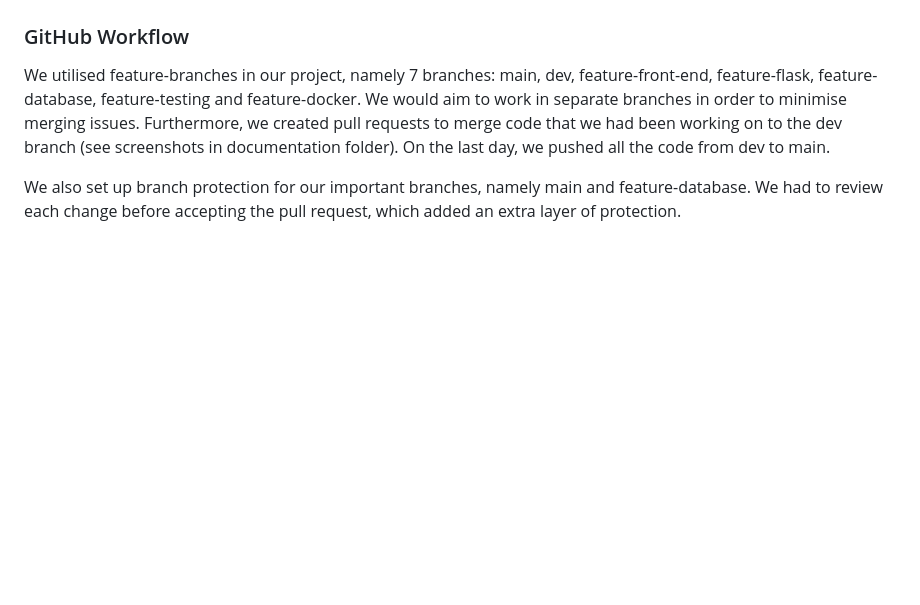
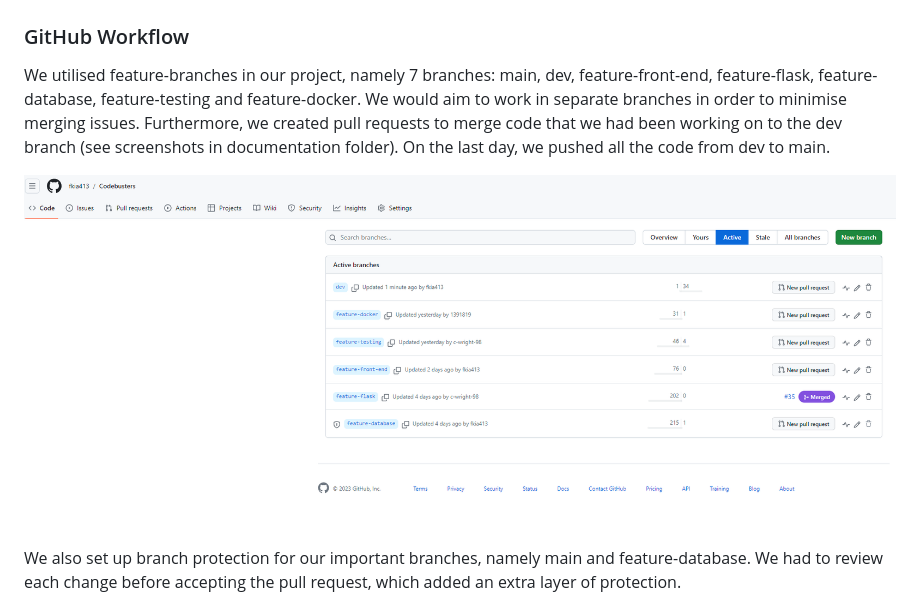
Before and after one commit to fkia413/CodeBusters, a Markdown page: README.md, the part around the change. Rendered like a GitHub page; pictures changed too: documentation/screenshots/git feature branches.png (added); blank space fills up the shorter version.

Commit message:
readmr

```diff
--- a/README.md
+++ b/README.md
@@ -433,6 +433,8 @@ Moreover, a more in-depth specification regarding the components can be found be
 
 We utilised feature-branches in our project, namely 7  branches: main, dev, feature-front-end, feature-flask, feature-database, feature-testing and feature-docker. We would aim to work in separate branches in order to minimise merging issues. Furthermore, we created pull requests to merge code that we had been working on to the dev branch (see screenshots in documentation folder). On the last day, we pushed all the code from dev to main.
 
+![git feature branches](/documentation/screenshots/git%20feature%20branches.png)
+
 We also set up branch protection for our important branches, namely main and feature-database. We had to review each change before accepting the pull request, which added an extra layer of protection.
 
 ![Branch Protection](/documentation/screenshots/Github%20branch%20protection.png)
```
